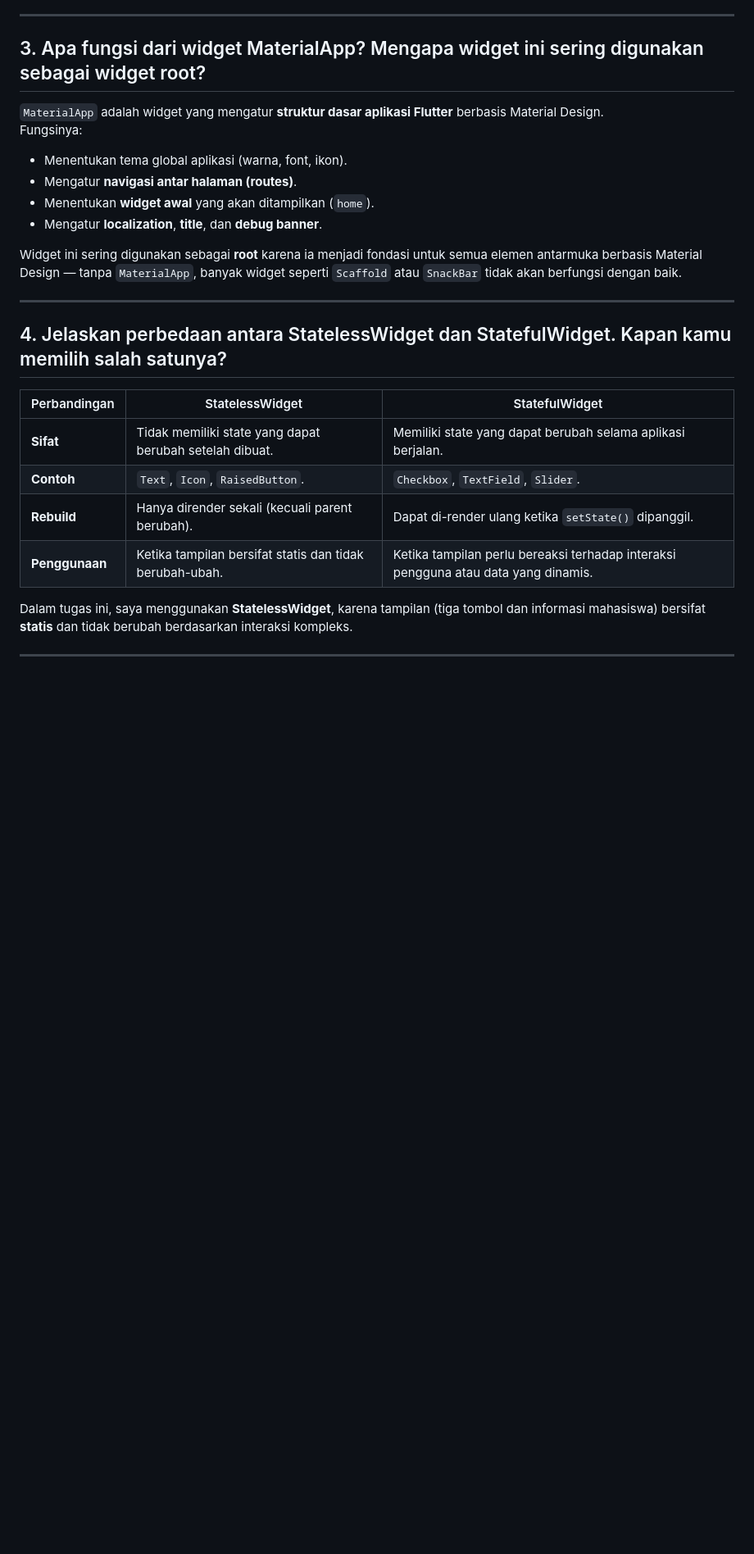
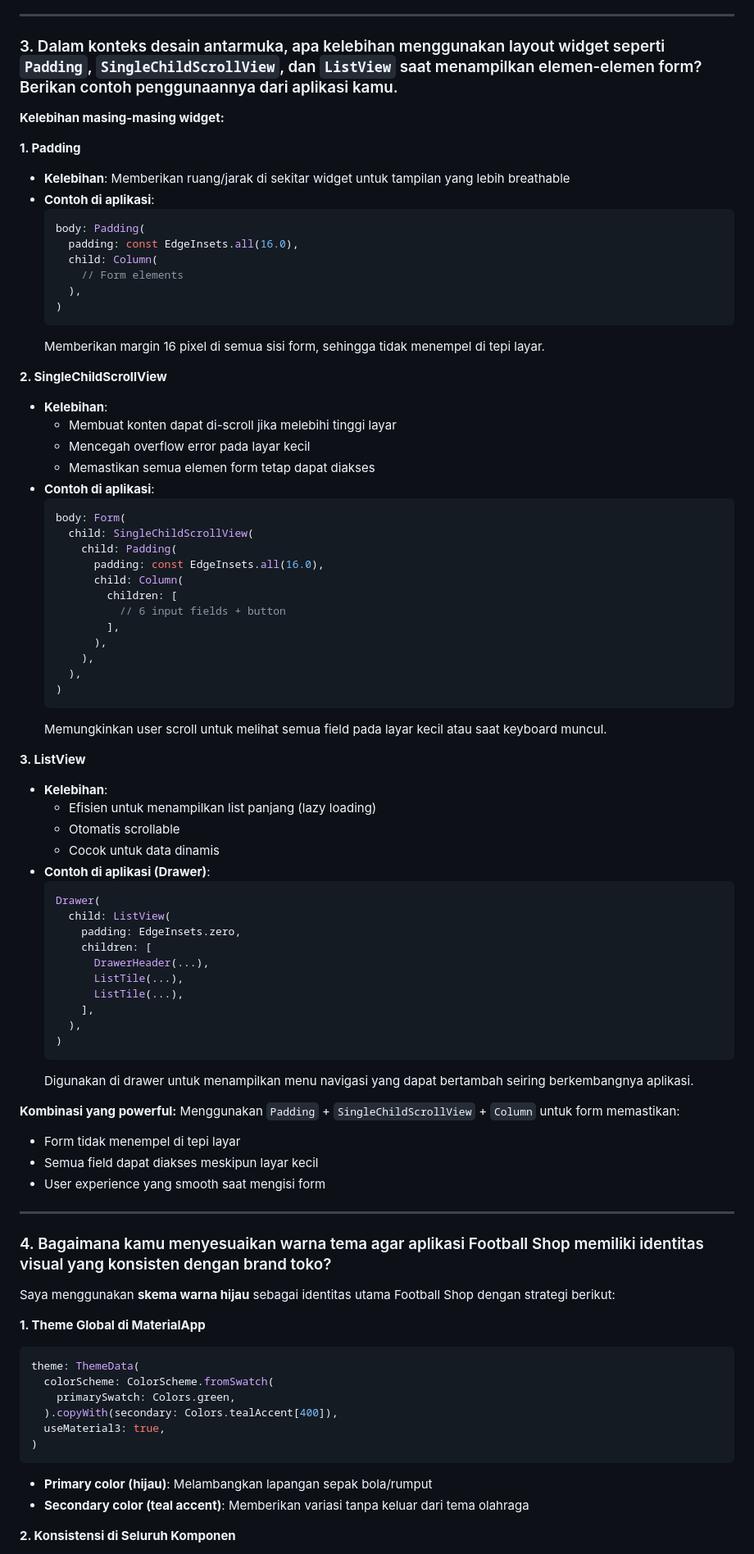
Before and after one commit to mynz30/football-shop-mobile, a Markdown page: README.md, the part around one of its changes. Shown at 82% size. GitHub-like rendering; blank space fills up the shorter version.

````diff
--- a/README.md
+++ b/README.md
@@ -42,29 +85,88 @@ Berikut daftar widget yang digunakan pada proyek **Football Shop Mobile**:
 
 ---
 
-## 3. Apa fungsi dari widget MaterialApp? Mengapa widget ini sering digunakan sebagai widget root?
+### 3. Dalam konteks desain antarmuka, apa kelebihan menggunakan layout widget seperti `Padding`, `SingleChildScrollView`, dan `ListView` saat menampilkan elemen-elemen form? Berikan contoh penggunaannya dari aplikasi kamu.
 
-`MaterialApp` adalah widget yang mengatur **struktur dasar aplikasi Flutter** berbasis Material Design.
-Fungsinya:
-- Menentukan tema global aplikasi (warna, font, ikon).
-- Mengatur **navigasi antar halaman (routes)**.
-- Menentukan **widget awal** yang akan ditampilkan (`home`).
-- Mengatur **localization**, **title**, dan **debug banner**.
+**Kelebihan masing-masing widget:**
 
-Widget ini sering digunakan sebagai **root** karena ia menjadi fondasi untuk semua elemen antarmuka berbasis Material Design — tanpa `MaterialApp`, banyak widget seperti `Scaffold` atau `SnackBar` tidak akan berfungsi dengan baik.
+**1. Padding**
+- **Kelebihan**: Memberikan ruang/jarak di sekitar widget untuk tampilan yang lebih breathable
+- **Contoh di aplikasi**:
+  ```dart
+  body: Padding(
+    padding: const EdgeInsets.all(16.0),
+    child: Column(
+      // Form elements
+    ),
+  )
+  ```
+  Memberikan margin 16 pixel di semua sisi form, sehingga tidak menempel di tepi layar.
+
+**2. SingleChildScrollView**
+- **Kelebihan**:
+  - Membuat konten dapat di-scroll jika melebihi tinggi layar
+  - Mencegah overflow error pada layar kecil
+  - Memastikan semua elemen form tetap dapat diakses
+- **Contoh di aplikasi**:
+  ```dart
+  body: Form(
+    child: SingleChildScrollView(
+      child: Padding(
+        padding: const EdgeInsets.all(16.0),
+        child: Column(
+          children: [
+            // 6 input fields + button
+          ],
+        ),
+      ),
+    ),
+  )
+  ```
+  Memungkinkan user scroll untuk melihat semua field pada layar kecil atau saat keyboard muncul.
+
+**3. ListView**
+- **Kelebihan**:
+  - Efisien untuk menampilkan list panjang (lazy loading)
+  - Otomatis scrollable
+  - Cocok untuk data dinamis
+- **Contoh di aplikasi (Drawer)**:
+  ```dart
+  Drawer(
+    child: ListView(
+      padding: EdgeInsets.zero,
+      children: [
+        DrawerHeader(...),
+        ListTile(...),
+        ListTile(...),
+      ],
+    ),
+  )
+  ```
+  Digunakan di drawer untuk menampilkan menu navigasi yang dapat bertambah seiring berkembangnya aplikasi.
+
+**Kombinasi yang powerful:**
+Menggunakan `Padding` + `SingleChildScrollView` + `Column` untuk form memastikan:
+- Form tidak menempel di tepi layar
+- Semua field dapat diakses meskipun layar kecil
+- User experience yang smooth saat mengisi form
 
 ---
 
-## 4. Jelaskan perbedaan antara StatelessWidget dan StatefulWidget. Kapan kamu memilih salah satunya?
+### 4. Bagaimana kamu menyesuaikan warna tema agar aplikasi Football Shop memiliki identitas visual yang konsisten dengan brand toko?
 
-| Perbandingan | StatelessWidget | StatefulWidget |
-|---------------|----------------|----------------|
-| **Sifat** | Tidak memiliki state yang dapat berubah setelah dibuat. | Memiliki state yang dapat berubah selama aplikasi berjalan. |
-| **Contoh** | `Text`, `Icon`, `RaisedButton`. | `Checkbox`, `TextField`, `Slider`. |
-| **Rebuild** | Hanya dirender sekali (kecuali parent berubah). | Dapat di-render ulang ketika `setState()` dipanggil. |
-| **Penggunaan** | Ketika tampilan bersifat statis dan tidak berubah-ubah. | Ketika tampilan perlu bereaksi terhadap interaksi pengguna atau data yang dinamis. |
+Saya menggunakan **skema warna hijau** sebagai identitas utama Football Shop dengan strategi berikut:
 
-Dalam tugas ini, saya menggunakan **StatelessWidget**, karena tampilan (tiga tombol dan informasi mahasiswa) bersifat **statis** dan tidak berubah berdasarkan interaksi kompleks.
+**1. Theme Global di MaterialApp**
+```dart
+theme: ThemeData(
+  colorScheme: ColorScheme.fromSwatch(
+    primarySwatch: Colors.green,
+  ).copyWith(secondary: Colors.tealAccent[400]),
+  useMaterial3: true,
+)
+```
+- **Primary color (hijau)**: Melambangkan lapangan sepak bola/rumput
+- **Secondary color (teal accent)**: Memberikan variasi tanpa keluar dari tema olahraga
 
----
+**2. Konsistensi di Seluruh Komponen**
 
````
Also changed, not shown: other parts of README.md (+102 -46 lines).
